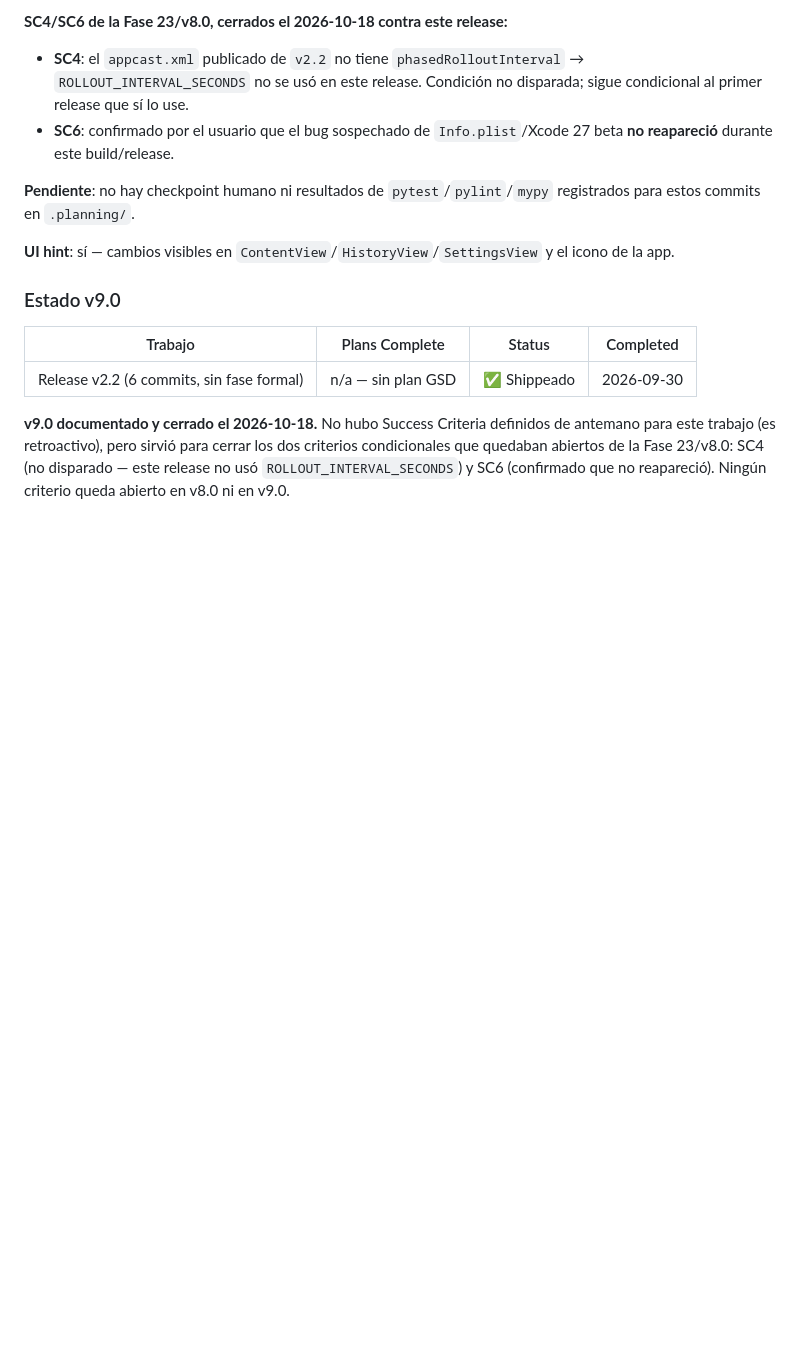
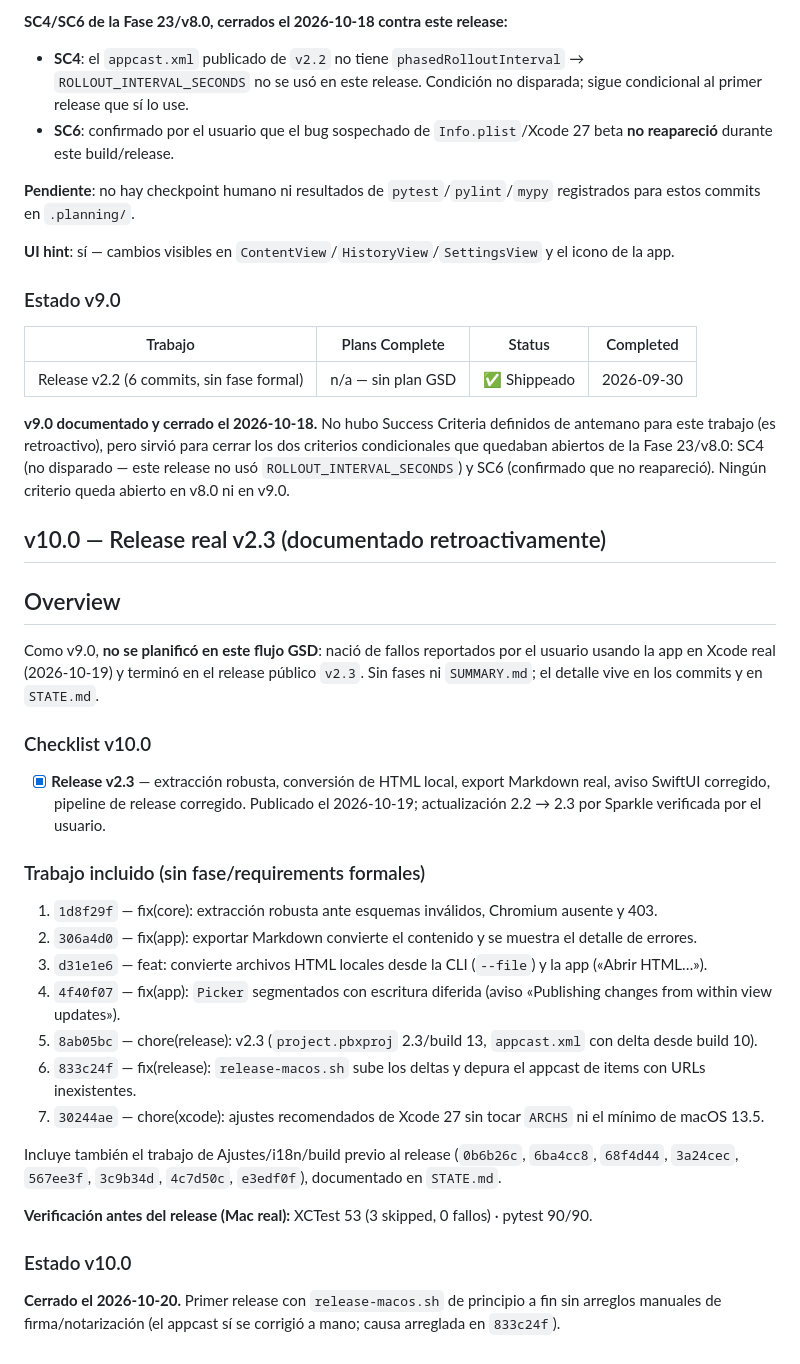
Before and after one commit to edfrutos/extractor-url-macos, a Markdown page: .planning/ROADMAP.md, the part around the change. Drawn GitHub-style; blank space fills up the shorter version.

Commit message:
docs: documenta v2.3 como v10.0 y cierra pendientes resueltos
Co-Authored-By: Claude Opus 5.5 <noreply@anthropic.com>

```diff
--- a/.planning/ROADMAP.md
+++ b/.planning/ROADMAP.md
@@ -754,3 +754,37 @@ para cerrar los dos criterios condicionales que quedaban abiertos de
 la Fase 23/v8.0: SC4 (no disparado — este release no usó
 `ROLLOUT_INTERVAL_SECONDS`) y SC6 (confirmado que no reapareció).
 Ningún criterio queda abierto en v8.0 ni en v9.0.
+
+
+## v10.0 — Release real v2.3 (documentado retroactivamente)
+
+## Overview
+
+Como v9.0, **no se planificó en este flujo GSD**: nació de fallos
+reportados por el usuario usando la app en Xcode real (2026-10-19) y
+terminó en el release público `v2.3`. Sin fases ni `SUMMARY.md`; el
+detalle vive en los commits y en `STATE.md`.
+
+### Checklist v10.0
+
+- [x] **Release v2.3** — extracción robusta, conversión de HTML local, export Markdown real, aviso SwiftUI corregido, pipeline de release corregido. Publicado el 2026-10-19; actualización 2.2 → 2.3 por Sparkle verificada por el usuario.
+
+### Trabajo incluido (sin fase/requirements formales)
+
+1. `1d8f29f` — fix(core): extracción robusta ante esquemas inválidos, Chromium ausente y 403.
+2. `306a4d0` — fix(app): exportar Markdown convierte el contenido y se muestra el detalle de errores.
+3. `d31e1e6` — feat: convierte archivos HTML locales desde la CLI (`--file`) y la app («Abrir HTML…»).
+4. `4f40f07` — fix(app): `Picker` segmentados con escritura diferida (aviso «Publishing changes from within view updates»).
+5. `8ab05bc` — chore(release): v2.3 (`project.pbxproj` 2.3/build 13, `appcast.xml` con delta desde build 10).
+6. `833c24f` — fix(release): `release-macos.sh` sube los deltas y depura el appcast de items con URLs inexistentes.
+7. `30244ae` — chore(xcode): ajustes recomendados de Xcode 27 sin tocar `ARCHS` ni el mínimo de macOS 13.5.
+
+Incluye también el trabajo de Ajustes/i18n/build previo al release (`0b6b26c`, `6ba4cc8`, `68f4d44`, `3a24cec`, `567ee3f`, `3c9b34d`, `4c7d50c`, `e3edf0f`), documentado en `STATE.md`.
+
+**Verificación antes del release (Mac real):** XCTest 53 (3 skipped, 0 fallos) · pytest 90/90.
+
+### Estado v10.0
+
+**Cerrado el 2026-10-20.** Primer release con `release-macos.sh` de principio
+a fin sin arreglos manuales de firma/notarización (el appcast sí se corrigió
+a mano; causa arreglada en `833c24f`).
```
Also changed, not shown: .planning/MILESTONES.md (+17 -0 lines), .planning/STATE.md (+6 -6 lines).
